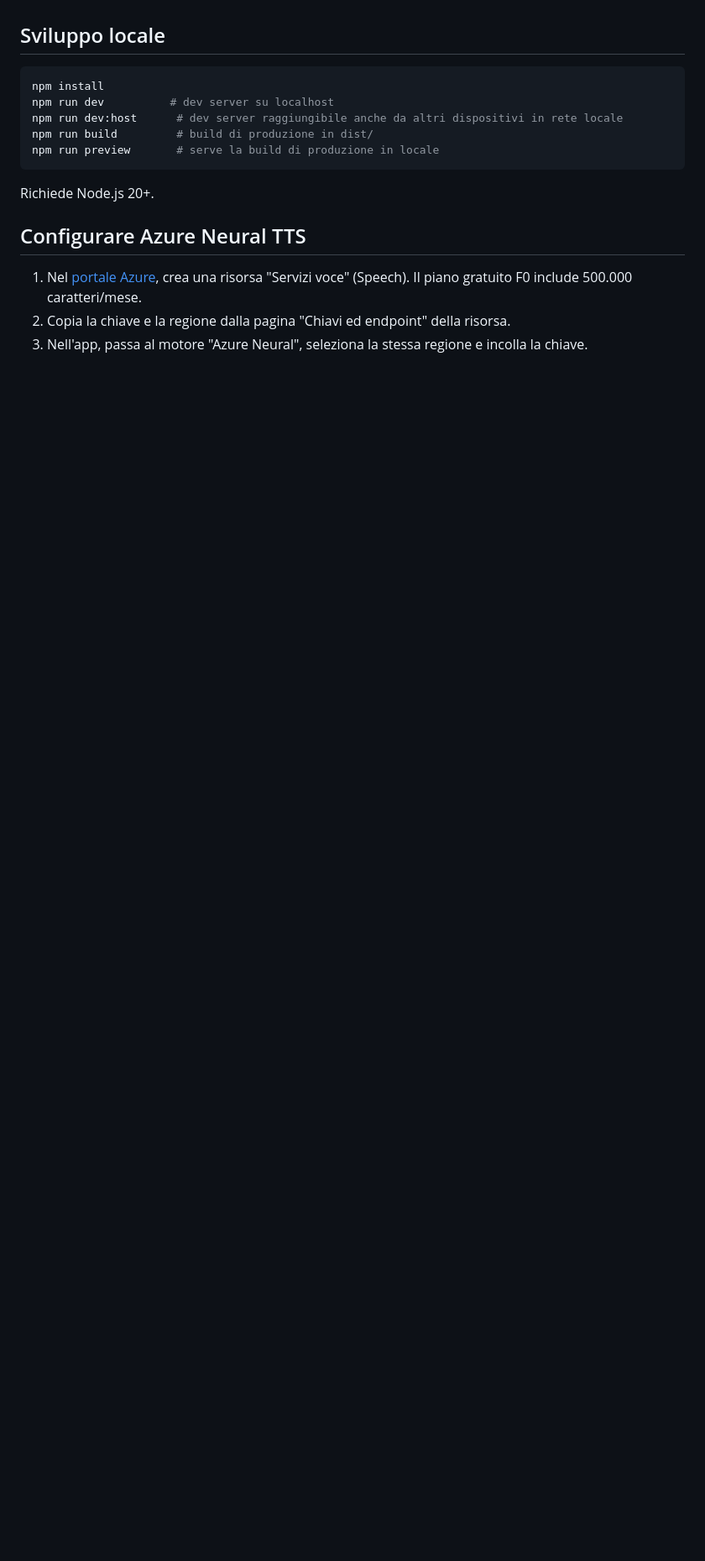
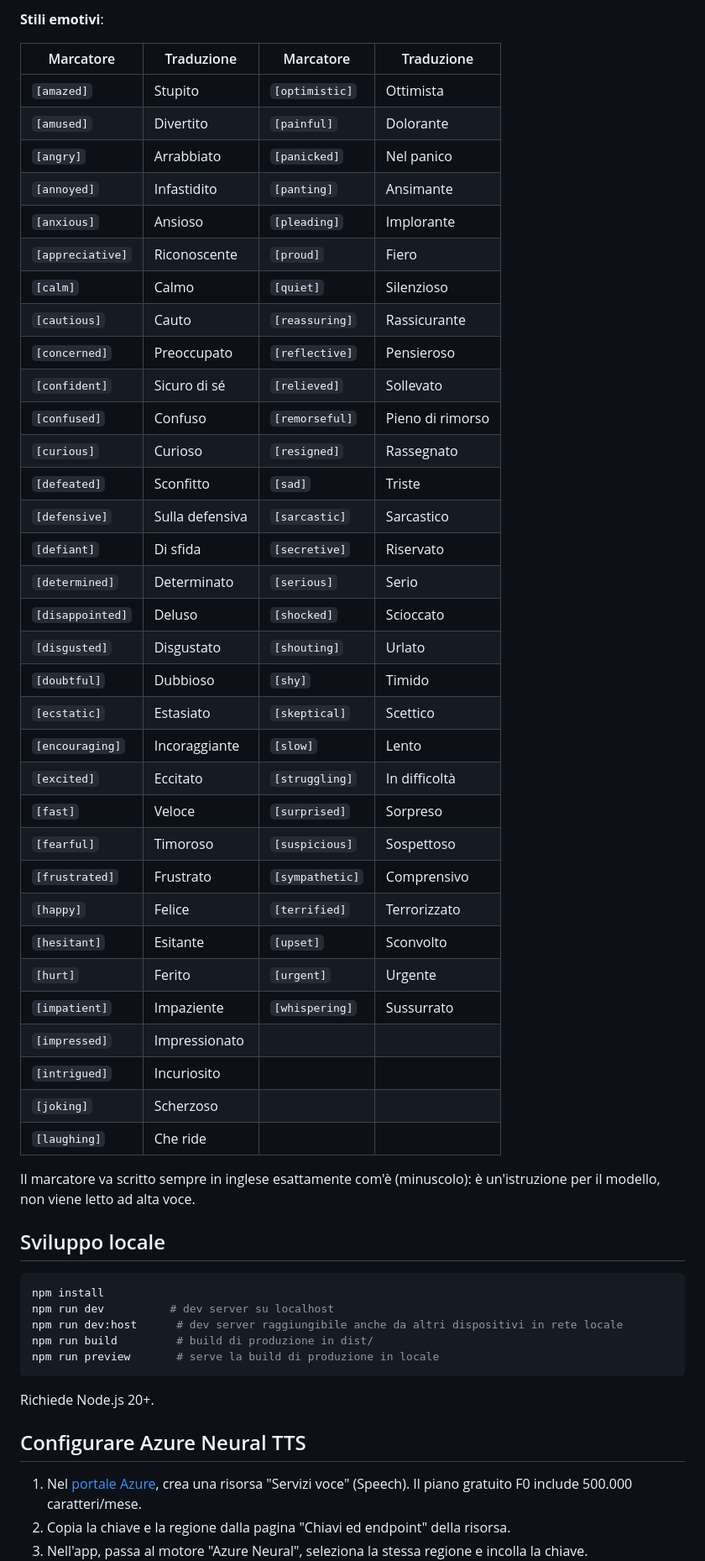
Before and after one commit to AVenditti183/cappelloparlante-scout, a Markdown page: README.md, the part around one of its changes. Shown at 84% size. GitHub-like rendering; blank space fills up the shorter version.

Commit message:
Aggiunge al README la tabella completa delle espressioni HD
Elenco dei marcatori testuali "[stile]" con traduzione italiana,
utilizzabili direttamente nel testo per le voci HD.

```diff
--- a/README.md
+++ b/README.md
@@ -23,3 +39,42 @@ L'app supporta due motori, selezionabili al volo:
+**Stili emotivi**:
+
+| Marcatore | Traduzione | Marcatore | Traduzione |
+|---|---|---|---|
+| `[amazed]` | Stupito | `[optimistic]` | Ottimista |
+| `[amused]` | Divertito | `[painful]` | Dolorante |
+| `[angry]` | Arrabbiato | `[panicked]` | Nel panico |
+| `[annoyed]` | Infastidito | `[panting]` | Ansimante |
+| `[anxious]` | Ansioso | `[pleading]` | Implorante |
+| `[appreciative]` | Riconoscente | `[proud]` | Fiero |
+| `[calm]` | Calmo | `[quiet]` | Silenzioso |
+| `[cautious]` | Cauto | `[reassuring]` | Rassicurante |
+| `[concerned]` | Preoccupato | `[reflective]` | Pensieroso |
+| `[confident]` | Sicuro di sé | `[relieved]` | Sollevato |
+| `[confused]` | Confuso | `[remorseful]` | Pieno di rimorso |
+| `[curious]` | Curioso | `[resigned]` | Rassegnato |
+| `[defeated]` | Sconfitto | `[sad]` | Triste |
+| `[defensive]` | Sulla defensiva | `[sarcastic]` | Sarcastico |
+| `[defiant]` | Di sfida | `[secretive]` | Riservato |
+| `[determined]` | Determinato | `[serious]` | Serio |
+| `[disappointed]` | Deluso | `[shocked]` | Scioccato |
+| `[disgusted]` | Disgustato | `[shouting]` | Urlato |
+| `[doubtful]` | Dubbioso | `[shy]` | Timido |
+| `[ecstatic]` | Estasiato | `[skeptical]` | Scettico |
+| `[encouraging]` | Incoraggiante | `[slow]` | Lento |
+| `[excited]` | Eccitato | `[struggling]` | In difficoltà |
+| `[fast]` | Veloce | `[surprised]` | Sorpreso |
+| `[fearful]` | Timoroso | `[suspicious]` | Sospettoso |
+| `[frustrated]` | Frustrato | `[sympathetic]` | Comprensivo |
+| `[happy]` | Felice | `[terrified]` | Terrorizzato |
+| `[hesitant]` | Esitante | `[upset]` | Sconvolto |
+| `[hurt]` | Ferito | `[urgent]` | Urgente |
+| `[impatient]` | Impaziente | `[whispering]` | Sussurrato |
+| `[impressed]` | Impressionato | | |
+| `[intrigued]` | Incuriosito | | |
+| `[joking]` | Scherzoso | | |
+| `[laughing]` | Che ride | | |
+
+Il marcatore va scritto sempre in inglese esattamente com'è (minuscolo): è un'istruzione per il modello, non viene letto ad alta voce.
 
 ## Sviluppo locale
 
```
Also changed, not shown: other parts of README.md (+16 -0 lines).
